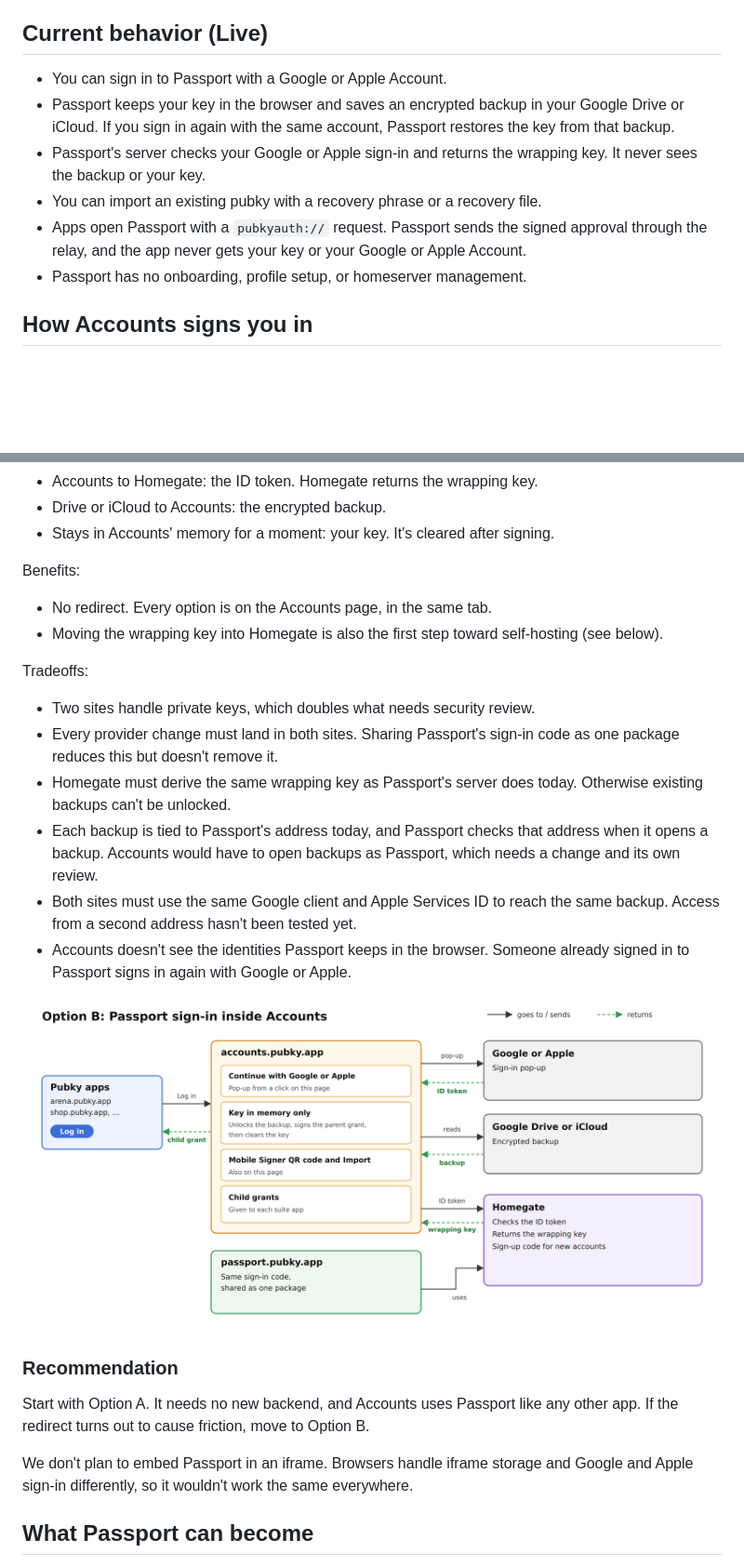
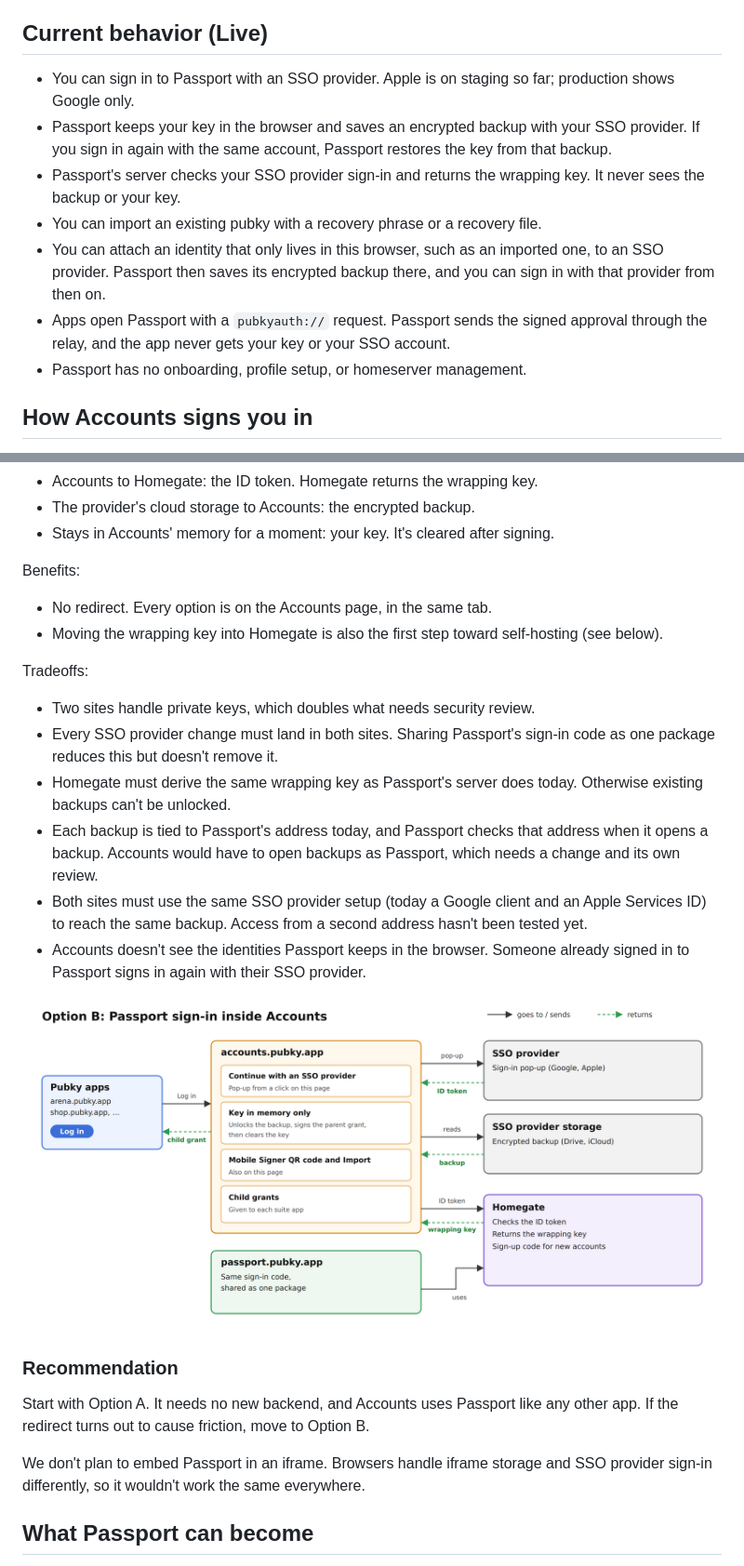
Before and after one commit to pubky/pubky-passport, a Markdown page: docs/rfc/0001-signers-and-accounts.md, 2 parts joined by grey strips. Shown at 93% size. GitHub-like rendering; pictures changed too: docs/rfc/images/0001-2-option-b-accounts-sign-in.png; blank space fills up the shorter version.

```diff
--- a/docs/rfc/0001-signers-and-accounts.md
+++ b/docs/rfc/0001-signers-and-accounts.md
@@ -32,11 +34,12 @@ It's meant for discussion. Nothing in it changes current behavior.
 
 ## Current behavior (Live)
 
-- You can sign in to Passport with a Google or Apple Account.
-- Passport keeps your key in the browser and saves an encrypted backup in your Google Drive or iCloud. If you sign in again with the same account, Passport restores the key from that backup.
-- Passport's server checks your Google or Apple sign-in and returns the wrapping key. It never sees the backup or your key.
+- You can sign in to Passport with an SSO provider. Apple is on staging so far; production shows Google only.
+- Passport keeps your key in the browser and saves an encrypted backup with your SSO provider. If you sign in again with the same account, Passport restores the key from that backup.
+- Passport's server checks your SSO provider sign-in and returns the wrapping key. It never sees the backup or your key.
 - You can import an existing pubky with a recovery phrase or a recovery file.
-- Apps open Passport with a `pubkyauth://` request. Passport sends the signed approval through the relay, and the app never gets your key or your Google or Apple Account.
+- You can attach an identity that only lives in this browser, such as an imported one, to an SSO provider. Passport then saves its encrypted backup there, and you can sign in with that provider from then on.
+- Apps open Passport with a `pubkyauth://` request. Passport sends the signed approval through the relay, and the app never gets your key or your SSO account.
 - Passport has no onboarding, profile setup, or homeserver management.
 
 ## How Accounts signs you in
@@ -100,5 +103,5 @@ What is passed where:
 - Accounts to Homegate: the ID token. Homegate returns the wrapping key.
-- Drive or iCloud to Accounts: the encrypted backup.
+- The provider's cloud storage to Accounts: the encrypted backup.
 - Stays in Accounts' memory for a moment: your key. It's cleared after signing.
 
 Benefits:
@@ -109,11 +112,11 @@ Benefits:
 Tradeoffs:
 
 - Two sites handle private keys, which doubles what needs security review.
-- Every provider change must land in both sites. Sharing Passport's sign-in code as one package reduces this but doesn't remove it.
+- Every SSO provider change must land in both sites. Sharing Passport's sign-in code as one package reduces this but doesn't remove it.
 - Homegate must derive the same wrapping key as Passport's server does today. Otherwise existing backups can't be unlocked.
 - Each backup is tied to Passport's address today, and Passport checks that address when it opens a backup. Accounts would have to open backups as Passport, which needs a change and its own review.
-- Both sites must use the same Google client and Apple Services ID to reach the same backup. Access from a second address hasn't been tested yet.
-- Accounts doesn't see the identities Passport keeps in the browser. Someone already signed in to Passport signs in again with Google or Apple.
+- Both sites must use the same SSO provider setup (today a Google client and an Apple Services ID) to reach the same backup. Access from a second address hasn't been tested yet.
+- Accounts doesn't see the identities Passport keeps in the browser. Someone already signed in to Passport signs in again with their SSO provider.
 
 ![Option B: Passport sign-in inside Accounts](images/0001-2-option-b-accounts-sign-in.png)
 
@@ -121,7 +124,7 @@ Tradeoffs:
 
 Start with Option A. It needs no new backend, and Accounts uses Passport like any other app. If the redirect turns out to cause friction, move to Option B.
 
-We don't plan to embed Passport in an iframe. Browsers handle iframe storage and Google and Apple sign-in differently, so it wouldn't work the same everywhere.
+We don't plan to embed Passport in an iframe. Browsers handle iframe storage and SSO provider sign-in differently, so it wouldn't work the same everywhere.
 
 ## What Passport can become
 
```
Also changed, not shown: other parts of docs/rfc/0001-signers-and-accounts.md (+13 -11 lines), docs/rfc/images/0001-1-option-a-redirect.png, docs/rfc/images/0001-3-what-passport-can-become.png, 3 other files.
